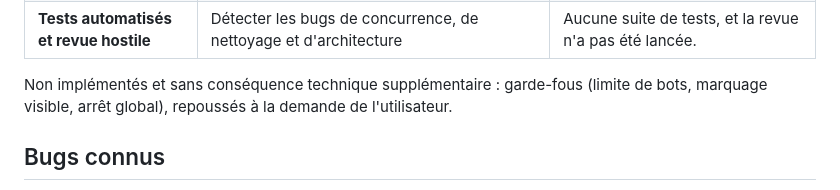
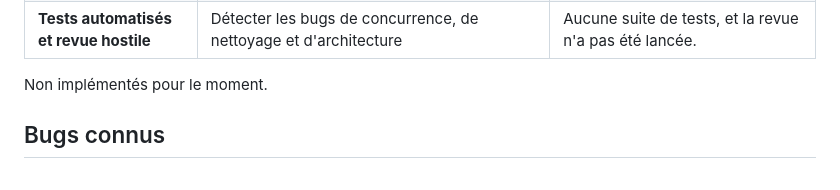
Before and after one commit to 17h59/zoom, a Markdown page: docs/ARCHITECTURE.md, the part around the change. GitHub-like rendering.

Commit message:
Clarify unimplemented features in architecture doc
Updated the architecture documentation to clarify the status of unimplemented features and known bugs.

```diff
--- a/docs/ARCHITECTURE.md
+++ b/docs/ARCHITECTURE.md
@@ -86,7 +86,7 @@ Linux uniquement (Docker éventuel). Aucune compatibilité macOS/Windows n'est v
 | **Observabilité** | Logs structurés, captures d'écran en cas d'erreur | Les erreurs se limitent à un message texte dans le dashboard. |
 | **Tests automatisés et revue hostile** | Détecter les bugs de concurrence, de nettoyage et d'architecture | Aucune suite de tests, et la revue n'a pas été lancée. |
 
-Non implémentés et sans conséquence technique supplémentaire : garde-fous (limite de bots, marquage visible, arrêt global), repoussés à la demande de l'utilisateur.
+Non implémentés pour le moment.
 
 ## Bugs connus
 
```
